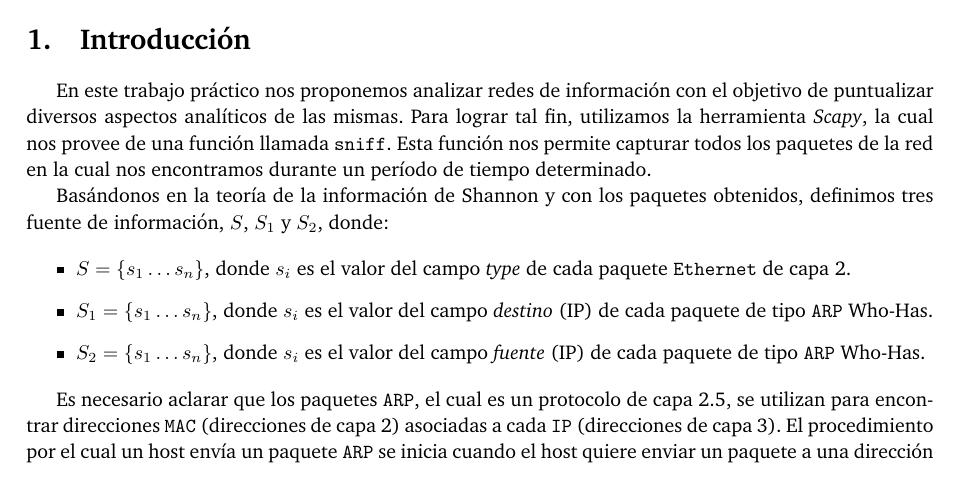
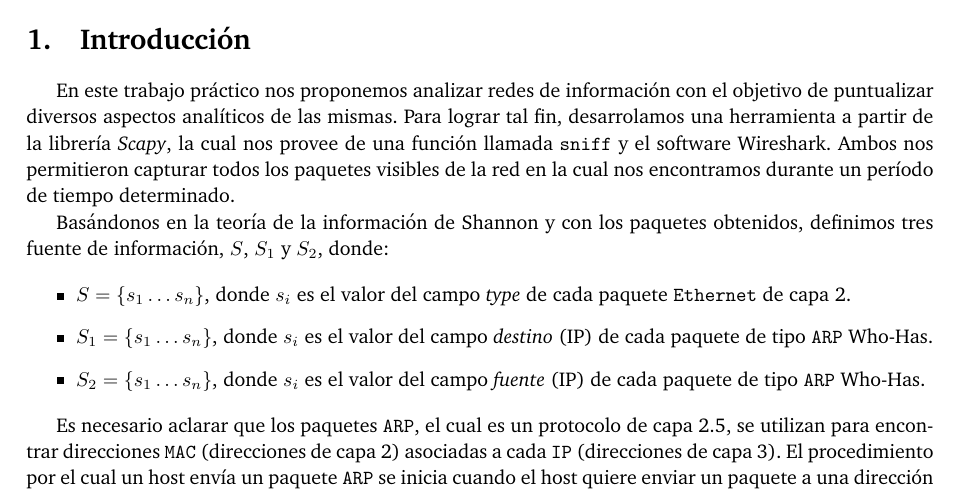
Before and after one commit to FlyingPumba/tp1-redes, a LaTeX document (latex/informe.tex, which reads latex/intro.tex): part of page 4 of 8, cut so that both start at the same text. Compiled offline with pdfLaTeX; a LaTeX package or settings file that is missing is left out.

Commit message:
Aclaracion Wireshark en la intro

```diff
--- a/latex/intro.tex
+++ b/latex/intro.tex
@@ -1,4 +1,4 @@
-En este trabajo práctico nos proponemos analizar redes de información con el objetivo de puntualizar diversos aspectos analíticos de las mismas. Para lograr tal fin, utilizamos la herramienta \textit{Scapy}, la cual nos provee de una función llamada \texttt{sniff}. Esta función nos permite capturar todos los paquetes de la red en la cual nos encontramos durante un período de tiempo determinado.
+En este trabajo práctico nos proponemos analizar redes de información con el objetivo de puntualizar diversos aspectos analíticos de las mismas. Para lograr tal fin, desarrolamos una herramienta a partir de la librería \textit{Scapy}, la cual nos provee de una función llamada \texttt{sniff} y el software Wireshark. Ambos nos permitieron capturar todos los paquetes visibles de la red en la cual nos encontramos durante un período de tiempo determinado.
 
 Basándonos en la teoría de la información de Shannon y con los paquetes obtenidos, definimos tres fuente de información, $S$, $S_{1}$ y $S_{2}$, donde:
 
```
